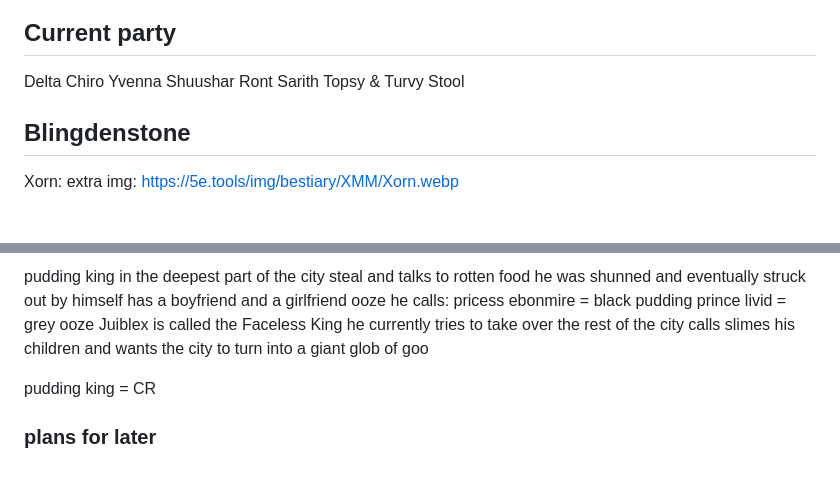
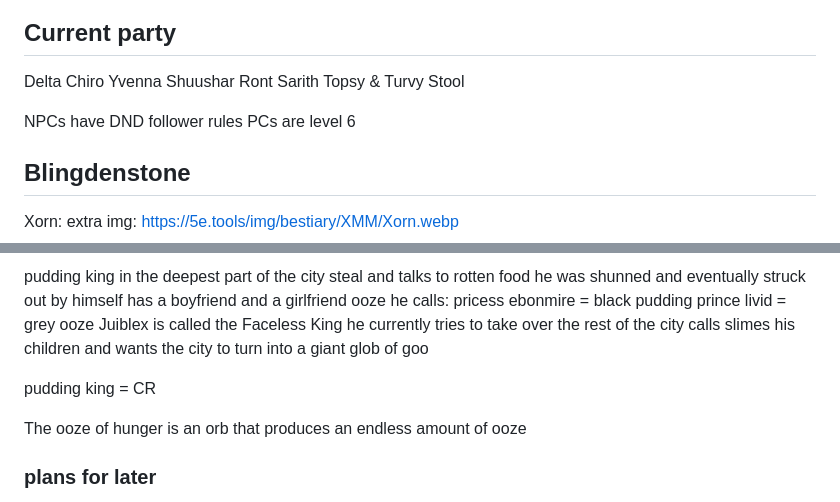
Before and after one commit to WilliamMorales1/OutOfTheAbyssDMTracker, a Markdown page: backend/notes/sesh7.md, 2 parts joined by grey strips. Rendered like a GitHub page; blank space fills up the shorter version.

```diff
--- a/backend/notes/sesh7.md
+++ b/backend/notes/sesh7.md
@@ -10,6 +10,9 @@ Ront
 Sarith
 Topsy & Turvy
 Stool
+
+NPCs have DND follower rules
+PCs are level 6
 
 ## Blingdenstone
 
@@ -143,6 +146,8 @@ calls slimes his children and wants the city to turn into a giant glob of goo
 
 pudding king = CR
 
+The ooze of hunger is an orb that produces an endless amount of ooze
+
 ### plans for later
 
 someone should lead then to the surface and give them a rundown of what to do about the demons
```
Also changed, not shown: backend/notes/sesh7-pudding-king-fight.md (added, +34 -0 lines).
